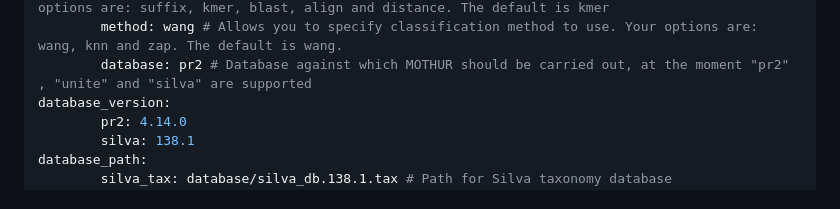
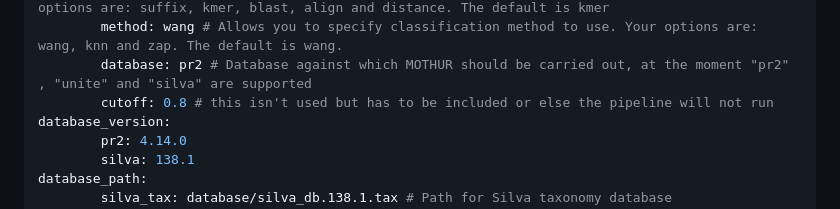
Before and after one commit to LukeJMcCartin/metabarcoding_tutorials, a Markdown page: Nanopore.md, the part around the change. GitHub-like rendering.

```diff
--- a/Nanopore.md
+++ b/Nanopore.md
@@ -222,6 +222,7 @@ classify:
         search: kmer # Allows you to specify the method to find most similar template. Your options are: suffix, kmer, blast, align and distance. The default is kmer
         method: wang # Allows you to specify classification method to use. Your options are: wang, knn and zap. The default is wang.
         database: pr2 # Database against which MOTHUR should be carried out, at the moment "pr2" , "unite" and "silva" are supported
+        cutoff: 0.8 # this isn't used but has to be included or else the pipeline will not run
 database_version:
         pr2: 4.14.0
         silva: 138.1
```
